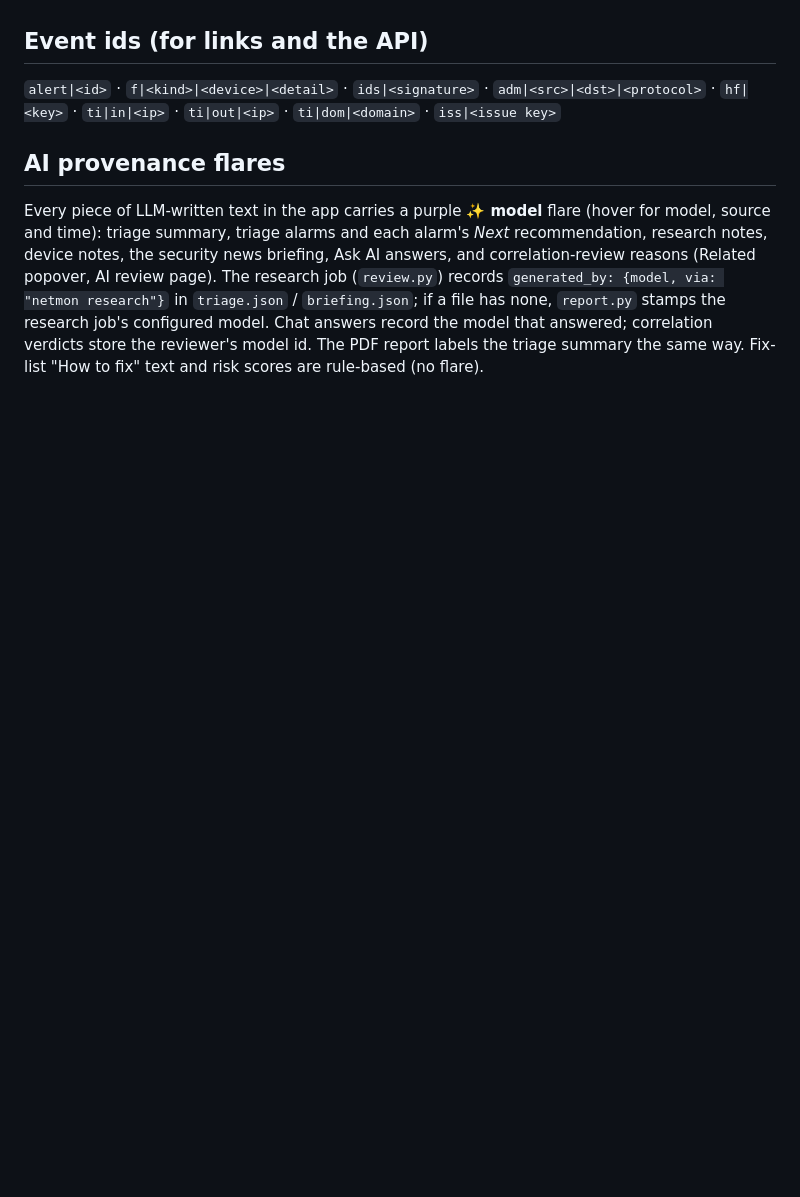
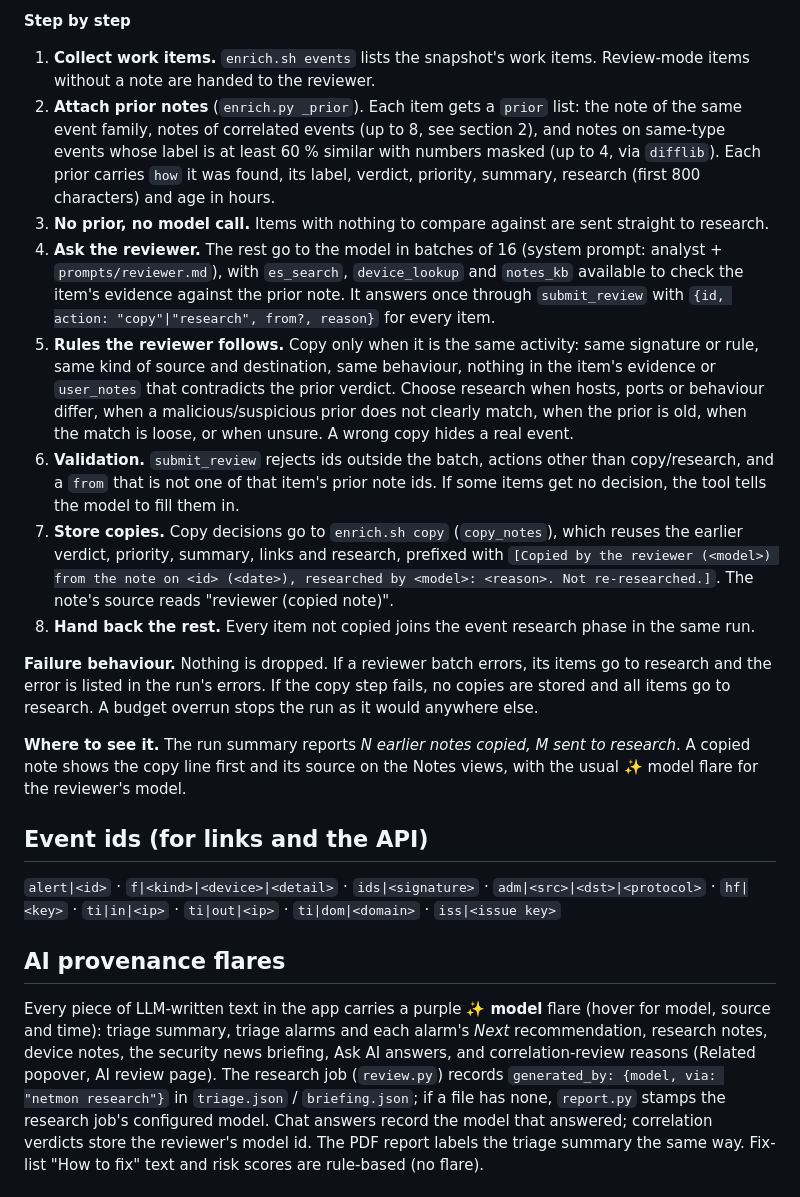
Before and after one commit to hermeslohin/netmon, a Markdown page: docs/CORRELATION.md, the part around one of its changes. Rendered like a GitHub page; blank space fills up the shorter version.

Commit message:
docs: document the reviewer (review) phase with diagram
Security scan: {"total_raw": 227, "accepted": 172, "open": 55, "new": 1, "fixed": 0, "notified": 1, "high": 16, "new_high": 0}

```diff
--- a/docs/CORRELATION.md
+++ b/docs/CORRELATION.md
@@ -276,3 +325,34 @@ flowchart LR
+**Step by step**
+
+1. **Collect work items.** `enrich.sh events` lists the snapshot's work items. Review-mode items without a note are
+   handed to the reviewer.
+2. **Attach prior notes** (`enrich.py _prior`). Each item gets a `prior` list: the note of the same event family,
+   notes of correlated events (up to 8, see section 2), and notes on same-type events whose label is at least 60 %
+   similar with numbers masked (up to 4, via `difflib`). Each prior carries `how` it was found, its label, verdict,
+   priority, summary, research (first 800 characters) and age in hours.
+3. **No prior, no model call.** Items with nothing to compare against are sent straight to research.
+4. **Ask the reviewer.** The rest go to the model in batches of 16 (system prompt: analyst + `prompts/reviewer.md`),
+   with `es_search`, `device_lookup` and `notes_kb` available to check the item's evidence against the prior note.
+   It answers once through `submit_review` with `{id, action: "copy"|"research", from?, reason}` for every item.
+5. **Rules the reviewer follows.** Copy only when it is the same activity: same signature or rule, same kind of
+   source and destination, same behaviour, nothing in the item's evidence or `user_notes` that contradicts the prior
+   verdict. Choose research when hosts, ports or behaviour differ, when a malicious/suspicious prior does not clearly
+   match, when the prior is old, when the match is loose, or when unsure. A wrong copy hides a real event.
+6. **Validation.** `submit_review` rejects ids outside the batch, actions other than copy/research, and a `from`
+   that is not one of that item's prior note ids. If some items get no decision, the tool tells the model to fill
+   them in.
+7. **Store copies.** Copy decisions go to `enrich.sh copy` (`copy_notes`), which reuses the earlier verdict,
+   priority, summary, links and research, prefixed with `[Copied by the reviewer (<model>) from the note on <id>
+   (<date>), researched by <model>: <reason>. Not re-researched.]`. The note's source reads "reviewer (copied note)".
+8. **Hand back the rest.** Every item not copied joins the event research phase in the same run.
+
+**Failure behaviour.** Nothing is dropped. If a reviewer batch errors, its items go to research and the error is
+listed in the run's errors. If the copy step fails, no copies are stored and all items go to research. A budget
+overrun stops the run as it would anywhere else.
+
+**Where to see it.** The run summary reports *N earlier notes copied, M sent to research*. A copied note shows the
+copy line first and its source on the Notes views, with the usual ✨ model flare for the reviewer's model.
+
 ## Event ids (for links and the API)
 
 `alert|<id>` · `f|<kind>|<device>|<detail>` · `ids|<signature>` · `adm|<src>|<dst>|<protocol>` · `hf|<key>` ·
```
Also changed, not shown: other parts of docs/CORRELATION.md (+49 -0 lines).
